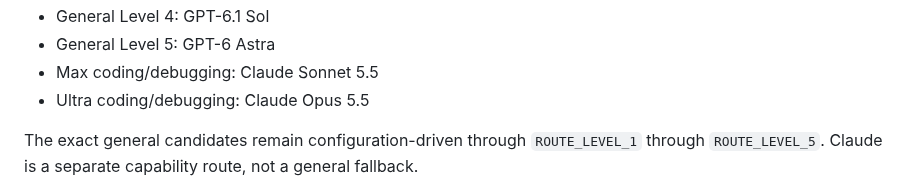
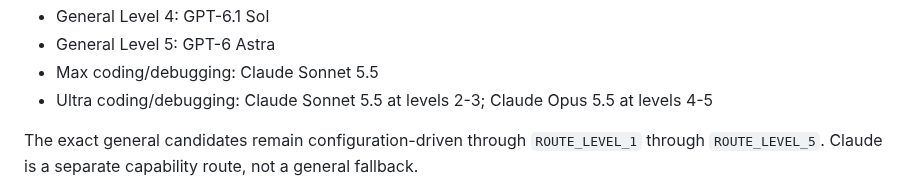
Before and after one commit to primusco20/nasrinAI, a Markdown page: docs/routing.md, the part around the change. Rendered like a GitHub page.

Commit message:
correct the cost-aware Claude tier matrix

```diff
--- a/docs/routing.md
+++ b/docs/routing.md
@@ -123,7 +123,7 @@ Current candidate family:
 - General Level 4: GPT-6.1 Sol
 - General Level 5: GPT-6 Astra
 - Max coding/debugging: Claude Sonnet 5.5
-- Ultra coding/debugging: Claude Opus 5.5
+- Ultra coding/debugging: Claude Sonnet 5.5 at levels 2-3; Claude Opus 5.5 at levels 4-5
 
 The exact general candidates remain configuration-driven through `ROUTE_LEVEL_1` through `ROUTE_LEVEL_5`. Claude is a separate capability route, not a general fallback.
 
```
